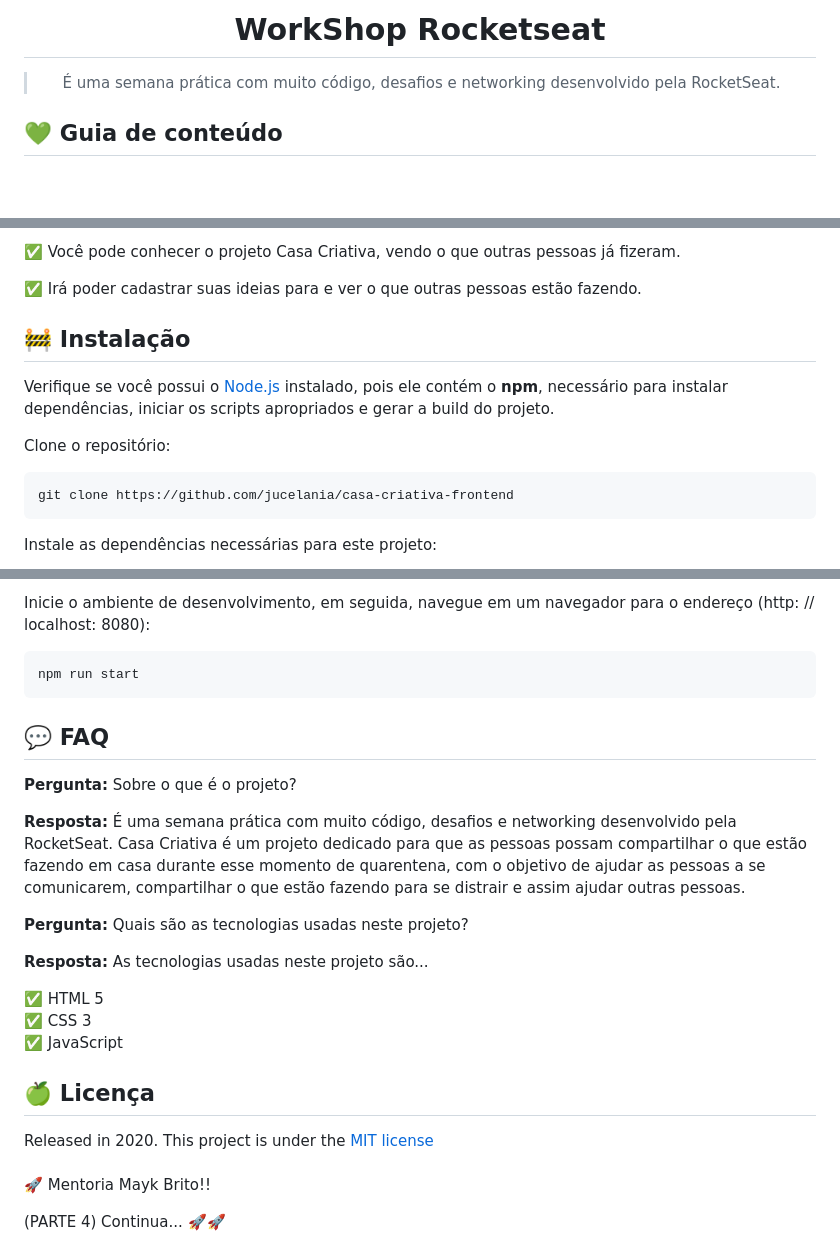
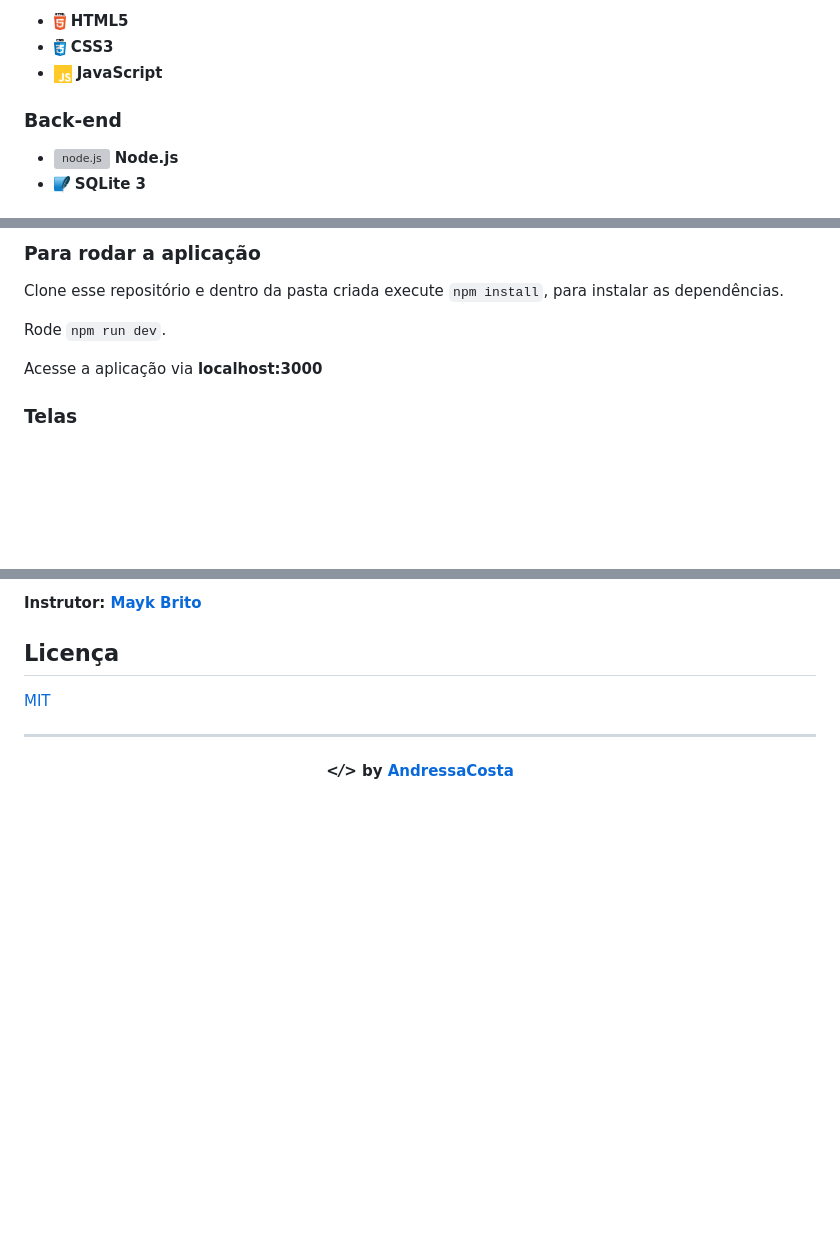
Before and after one commit to AndressaDaCosta/casa-criativa, a Markdown page: README.md, 3 parts joined by grey strips. GitHub-like rendering; pictures changed too: public/img/css.png (added), public/img/html.png (added), public/img/js.png (added); blank space fills up the shorter version; grey boxes are pictures that could not be loaded.

`````diff
--- a/README.md
+++ b/README.md
@@ -12,8 +14,16 @@
 
-<h1 align="center">WorkShop Rocketseat</h1>
-<blockquote align="center"> É uma semana prática com muito código, desafios e networking desenvolvido pela RocketSeat.</blockquote>
-</p>
+<ul>
+  <li> <img src="public/img/html.png" alt="html5" height="18"> <strong> HTML5 </strong> </li>
+  <li> <img src="public/img/css.png" alt="css3" height="18"> <strong> CSS3 </strong> </li>
+  <li> <img src="public/img/js.png" alt="js" height="18"> <strong> JavaScript </strong> </li>
+</ul>
 
+<h3>
+  Back-end
+</h3>
 
-## 💚 Guia de conteúdo
+<ul>
+  <li> <img src="public/img/node.png" alt="node.js" height="18"> <strong> Node.js </strong> </li>
+  <li> <img src="public/img/sqlite.png" alt="sqlite3" height="18"> <strong> SQLite 3 </strong> </li>
+</ul>
 
@@ -27,15 +40,11 @@
 
-✅ Você pode conhecer o projeto Casa Criativa, vendo o que outras pessoas já fizeram.<br>
+### Para rodar a aplicação
 
-✅ Irá poder cadastrar suas ideias para  e ver o que outras pessoas estão fazendo.<br>
+Clone esse repositório e dentro da pasta criada execute `npm install`, para instalar as dependências.
 
-## <a id="instalacao"></a> 🚧 Instalação
+Rode `npm run dev`.
 
-Verifique se você possui o [Node.js](https://nodejs.org/en/download/) instalado, pois ele contém o <b>npm</b>, necessário para instalar dependências, iniciar os scripts apropriados e gerar a build do projeto.
+Acesse a aplicação via **localhost:3000**
 
-Clone o repositório:
-````
-git clone https://github.com/jucelania/casa-criativa-frontend
-````
-Instale as dependências necessárias para este projeto:
+### Telas
 
@@ -54,29 +60,12 @@ npm run build
 
-Inicie o ambiente de desenvolvimento, em seguida,  navegue em um navegador para o endereço (http: // localhost: 8080):
+**Instrutor: [Mayk Brito](https://github.com/maykbrito)**
 
-````
-npm run start
-````
-## <a id="faq"></a> 💬 FAQ
+## Licença
 
-<b>Pergunta:</b> Sobre o que é o projeto?
+[MIT](LICENSE)
 
-<b>Resposta:</b>  É uma semana prática com muito código, desafios e networking desenvolvido pela RocketSeat. Casa Criativa é um projeto dedicado para que as pessoas possam compartilhar o que estão fazendo em casa durante esse momento de quarentena, com o objetivo de ajudar as pessoas a se comunicarem, compartilhar o que estão fazendo para se distrair e assim ajudar outras pessoas.
+<hr>
 
-<b>Pergunta:</b> Quais são as tecnologias usadas neste projeto?
-
-<b>Resposta:</b> As tecnologias usadas neste projeto são...
-
-✅ HTML 5 <br>
-✅ CSS 3<br>
-✅ JavaScript
-
-
-## <a id="licenca"></a> 🍏 Licença
-
-Released in 2020. This project is under the [MIT license](https://nodejs.org/en/download/)
-<br>
-<br>
-🚀 Mentoria Mayk Brito!!
-
-(PARTE 4) Continua... 🚀🚀
+<h4 align="center">
+  <em>&lt;/&gt;</em> by <a href="https://github.com/AndressaDaCosta" target="_blank">AndressaCosta</a>
+  </h4>
`````
Also changed, not shown: other parts of README.md (+26 -24 lines), public/img/figma.png (added), 11 other files.
